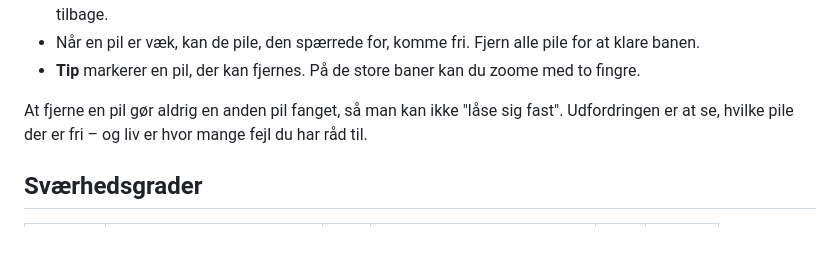
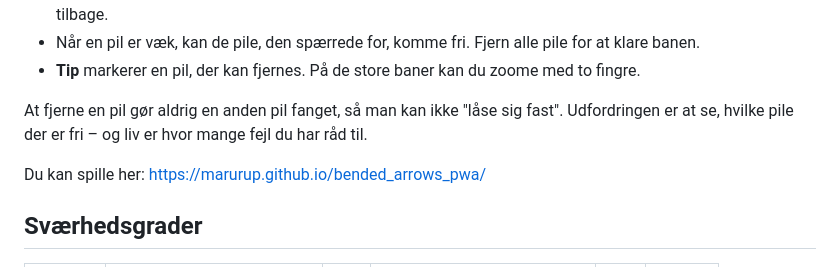
Before and after one commit to marurup/bended_arrows_pwa, a Markdown page: README.md, the part around the change. GitHub-like rendering; blank space fills up the shorter version.

Commit message:
Add game link to README
Added a link to play the game in the README.

```diff
--- a/README.md
+++ b/README.md
@@ -12,6 +12,8 @@ Spillepladen ligner et stykke ternet papir. Mellem prikkerne er der tegnet pile
 - **Tip** markerer en pil, der kan fjernes. På de store baner kan du zoome med to fingre.
 
 At fjerne en pil gør aldrig en anden pil fanget, så man kan ikke "låse sig fast". Udfordringen er at se, hvilke pile der er fri – og liv er hvor mange fejl du har råd til.
+
+Du kan spille her: https://marurup.github.io/bended_arrows_pwa/
 
 ## Sværhedsgrader
 
```
